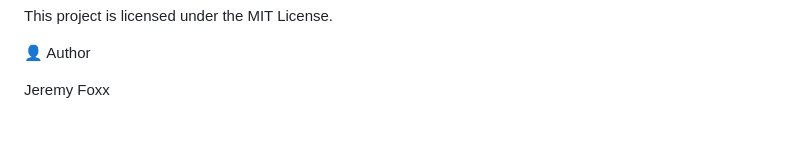
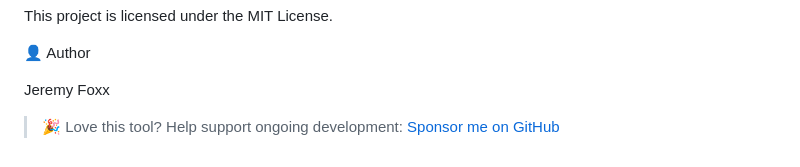
Before and after one commit to mobius29er/VideoTranscriberPro, a Markdown page: README.md, the part around the change. Drawn GitHub-style; blank space fills up the shorter version.

```diff
--- a/README.md
+++ b/README.md
@@ -179,3 +179,5 @@ This project is licensed under the MIT License.
 👤 Author
 
 Jeremy Foxx
+
+> 🎉 Love this tool? Help support ongoing development: [Sponsor me on GitHub](https://github.com/sponsors/mobius29er)
```
